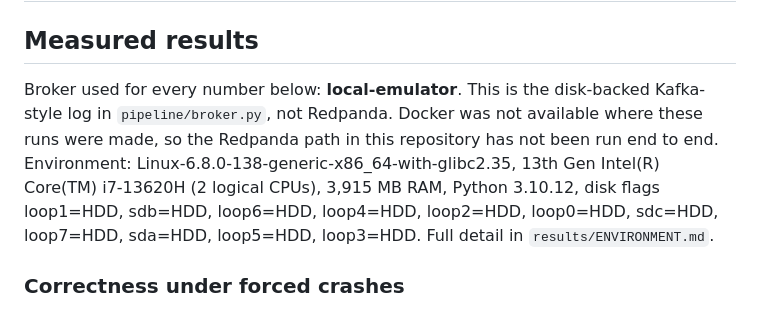
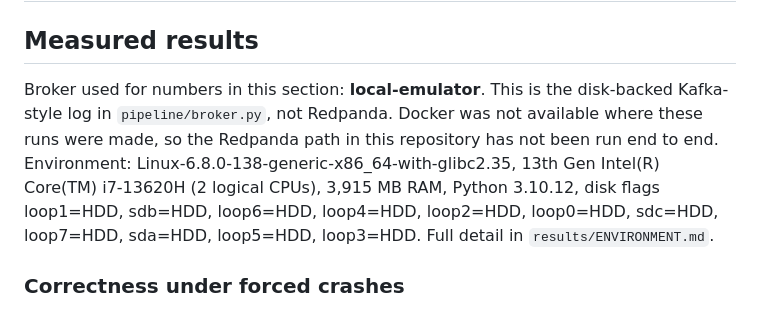
Before and after one commit to Rajchhapariya/taxi-stream-bench, a Markdown page: README.md, the part around the change. Drawn GitHub-style.

```diff
--- a/README.md
+++ b/README.md
@@ -113,7 +113,7 @@ The benchmarks are resumable: each finished run is saved to `results/_partial_*.
 
 ## Measured results
 
-Broker used for every number below: **local-emulator**. This is the disk-backed Kafka-style log in `pipeline/broker.py`, not Redpanda. Docker was not available where these runs were made, so the Redpanda path in this repository has not been run end to end. Environment: Linux-6.8.0-138-generic-x86_64-with-glibc2.35, 13th Gen Intel(R) Core(TM) i7-13620H (2 logical CPUs), 3,915 MB RAM, Python 3.10.12, disk flags loop1=HDD, sdb=HDD, loop6=HDD, loop4=HDD, loop2=HDD, loop0=HDD, sdc=HDD, loop7=HDD, sda=HDD, loop5=HDD, loop3=HDD. Full detail in `results/ENVIRONMENT.md`.
+Broker used for numbers in this section: **local-emulator**. This is the disk-backed Kafka-style log in `pipeline/broker.py`, not Redpanda. Docker was not available where these runs were made, so the Redpanda path in this repository has not been run end to end. Environment: Linux-6.8.0-138-generic-x86_64-with-glibc2.35, 13th Gen Intel(R) Core(TM) i7-13620H (2 logical CPUs), 3,915 MB RAM, Python 3.10.12, disk flags loop1=HDD, sdb=HDD, loop6=HDD, loop4=HDD, loop2=HDD, loop0=HDD, sdc=HDD, loop7=HDD, sda=HDD, loop5=HDD, loop3=HDD. Full detail in `results/ENVIRONMENT.md`.
 
 ### Correctness under forced crashes
 
```
Also changed, not shown: report/latency_vs_batch_tradeoff.png, results/figures/latency_vs_batch_tradeoff.png, 13 other files.
